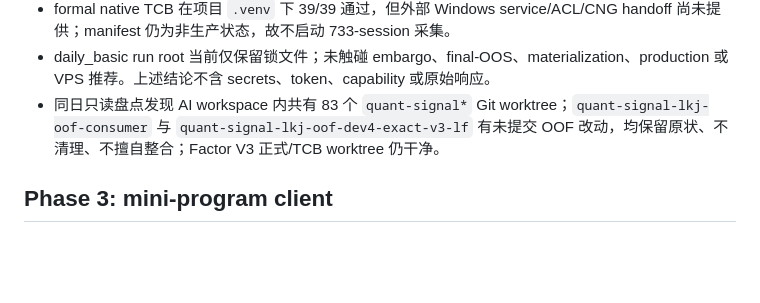
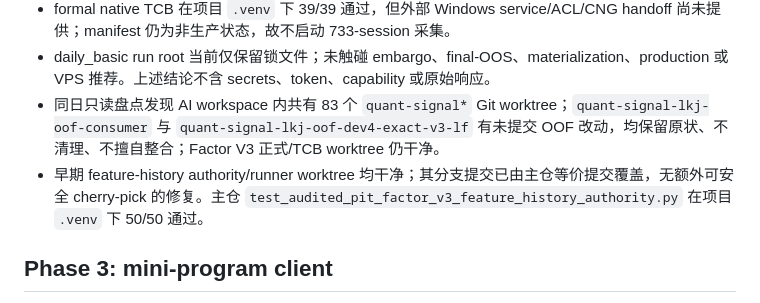
Before and after one commit to a510167999-lkj/quant-signal, a Markdown page: PLAN.md, the part around the change. Rendered like a GitHub page; blank space fills up the shorter version.

Commit message:
docs: record authority branch audit

```diff
--- a/PLAN.md
+++ b/PLAN.md
@@ -208,6 +208,7 @@
 - formal native TCB 在项目 `.venv` 下 39/39 通过，但外部 Windows service/ACL/CNG handoff 尚未提供；manifest 仍为非生产状态，故不启动 733-session 采集。
 - daily_basic run root 当前仅保留锁文件；未触碰 embargo、final-OOS、materialization、production 或 VPS 推荐。上述结论不含 secrets、token、capability 或原始响应。
 - 同日只读盘点发现 AI workspace 内共有 83 个 `quant-signal*` Git worktree；`quant-signal-lkj-oof-consumer` 与 `quant-signal-lkj-oof-dev4-exact-v3-lf` 有未提交 OOF 改动，均保留原状、不清理、不擅自整合；Factor V3 正式/TCB worktree 仍干净。
+- 早期 feature-history authority/runner worktree 均干净；其分支提交已由主仓等价提交覆盖，无额外可安全 cherry-pick 的修复。主仓 `test_audited_pit_factor_v3_feature_history_authority.py` 在项目 `.venv` 下 50/50 通过。
 
 ## Phase 3: mini-program client
 
```
